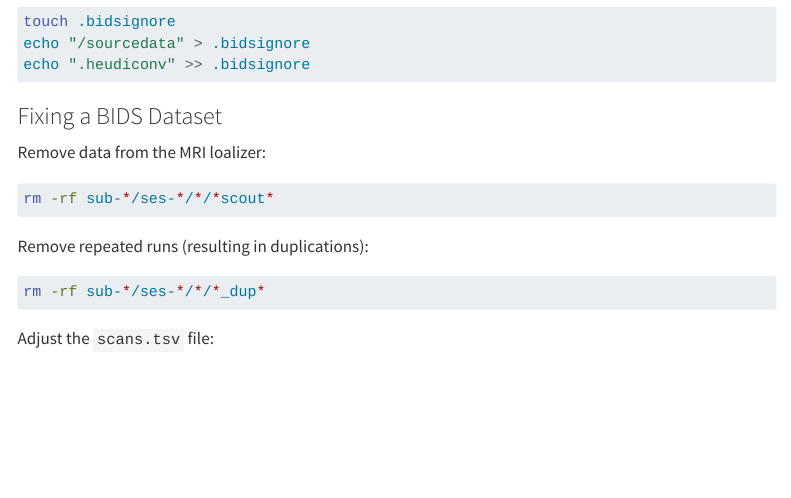
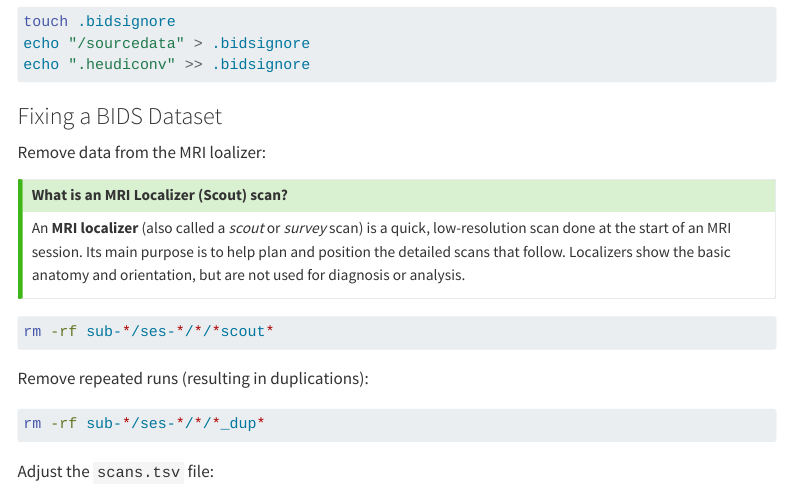
Before and after one commit to lnnrtwttkhn/rdm-bids, a Quarto document (index.qmd): the page in a window 1100 px wide, from 3160 px down. Rendered offline with R 4.5, knitr and Pandoc in place of Quarto, with nearby package versions; menus at the side of the page are left out; long lines of code are wrapped; badge pictures from the web are left out.

Commit message:
Add callout box about localizer scans

````diff
--- a/index.qmd
+++ b/index.qmd
@@ -167,6 +167,12 @@ echo ".heudiconv" >> .bidsignore
 
 Remove data from the MRI loalizer:
 
+::: {.callout-tip title="What is an MRI Localizer (Scout) scan?"}
+An **MRI localizer** (also called a *scout* or *survey* scan) is a quick, low-resolution scan done at the start of an MRI session.
+Its main purpose is to help plan and position the detailed scans that follow.
+Localizers show the basic anatomy and orientation, but are not used for diagnosis or analysis.
+:::
+
 ```{bash}
 rm -rf sub-*/ses-*/*/*scout*
 ```
````
